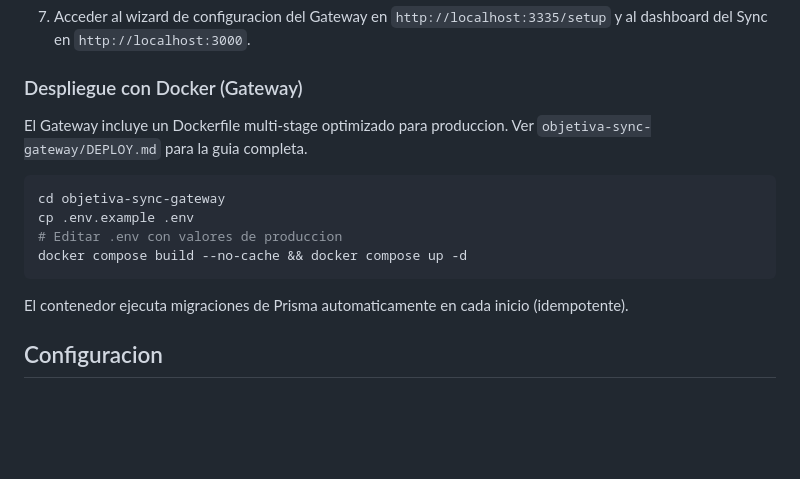
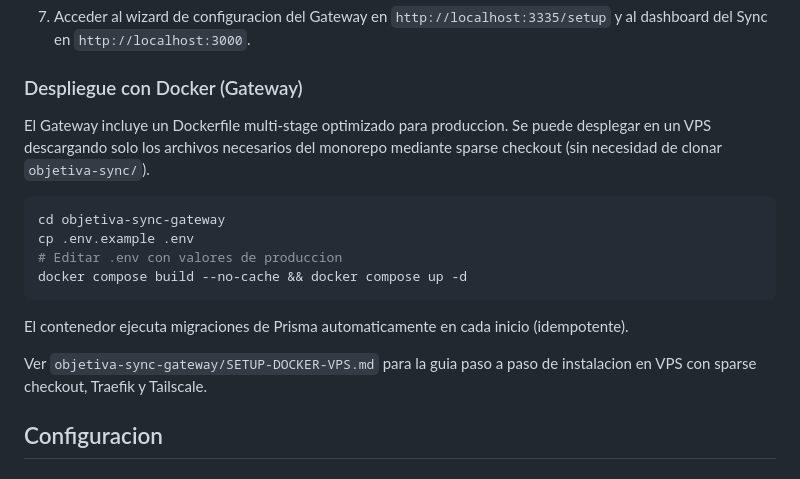
Before and after one commit to objetiva-comercios/objetiva-sync-monorepo, a Markdown page: README.md, the part around the change. Drawn GitHub-style; blank space fills up the shorter version.

````diff
--- a/README.md
+++ b/README.md
@@ -77,7 +77,7 @@ Sistema de sincronizacion ETL (Extract-Transform-Load) que extrae datos desde si
 
 ### Despliegue con Docker (Gateway)
 
-El Gateway incluye un Dockerfile multi-stage optimizado para produccion. Ver `objetiva-sync-gateway/DEPLOY.md` para la guia completa.
+El Gateway incluye un Dockerfile multi-stage optimizado para produccion. Se puede desplegar en un VPS descargando solo los archivos necesarios del monorepo mediante sparse checkout (sin necesidad de clonar `objetiva-sync/`).
 
 ```bash
 cd objetiva-sync-gateway
@@ -87,6 +87,8 @@ docker compose build --no-cache && docker compose up -d
 ```
 
 El contenedor ejecuta migraciones de Prisma automaticamente en cada inicio (idempotente).
+
+Ver `objetiva-sync-gateway/SETUP-DOCKER-VPS.md` para la guia paso a paso de instalacion en VPS con sparse checkout, Traefik y Tailscale.
 
 ## Configuracion
 
````
Also changed, not shown: objetiva-sync-gateway/DEPLOY.md (+1 -1 lines), objetiva-sync-gateway/SETUP-DOCKER-VPS.md (added, +85 -0 lines).
